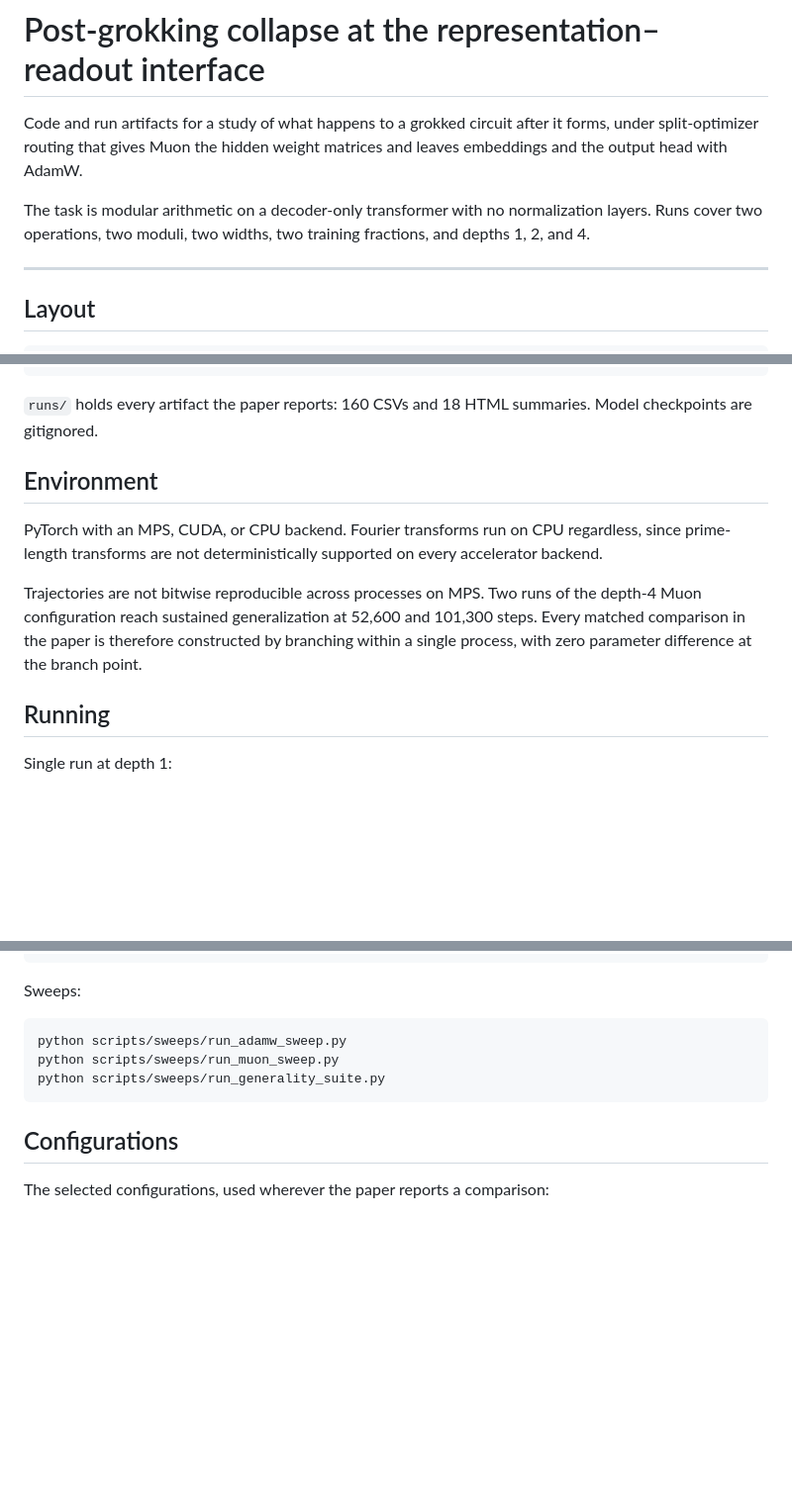
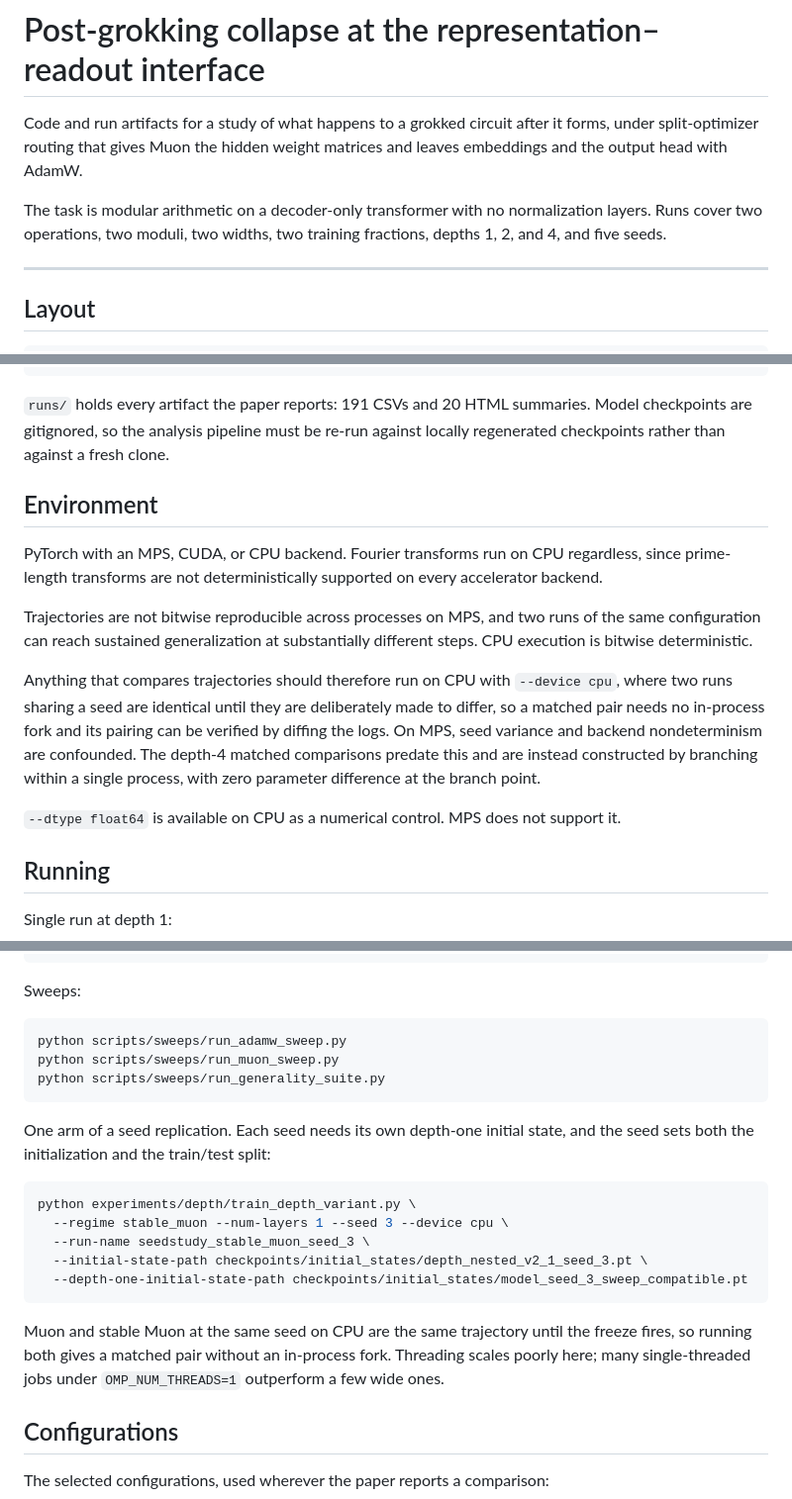
Before and after one commit to Na00s/muon-grokking, a Markdown page: README.md, 3 parts joined by grey strips. Shown at 99% size. Drawn GitHub-style; blank space fills up the shorter version.

````diff
--- a/README.md
+++ b/README.md
@@ -5,8 +5,8 @@ under split-optimizer routing that gives Muon the hidden weight matrices and lea
 embeddings and the output head with AdamW.
 
 The task is modular arithmetic on a decoder-only transformer with no normalization layers.
-Runs cover two operations, two moduli, two widths, two training fractions, and depths 1, 2,
-and 4.
+Runs cover two operations, two moduli, two widths, two training fractions, depths 1, 2, and
+4, and five seeds.
 
 ---
 
@@ -27,18 +27,27 @@ analysis/plots/             figure generation
 runs/                       all run and analysis outputs
 ```
 
-`runs/` holds every artifact the paper reports: 160 CSVs and 18 HTML summaries. Model
-checkpoints are gitignored.
+`runs/` holds every artifact the paper reports: 191 CSVs and 20 HTML summaries. Model
+checkpoints are gitignored, so the analysis pipeline must be re-run against locally
+regenerated checkpoints rather than against a fresh clone.
 
 ## Environment
 
 PyTorch with an MPS, CUDA, or CPU backend. Fourier transforms run on CPU regardless, since
 prime-length transforms are not deterministically supported on every accelerator backend.
 
-Trajectories are not bitwise reproducible across processes on MPS. Two runs of the depth-4
-Muon configuration reach sustained generalization at 52,600 and 101,300 steps. Every matched
-comparison in the paper is therefore constructed by branching within a single process, with
-zero parameter difference at the branch point.
+Trajectories are not bitwise reproducible across processes on MPS, and two runs of the same
+configuration can reach sustained generalization at substantially different steps. CPU
+execution is bitwise deterministic.
+
+Anything that compares trajectories should therefore run on CPU with `--device cpu`, where
+two runs sharing a seed are identical until they are deliberately made to differ, so a
+matched pair needs no in-process fork and its pairing can be verified by diffing the logs.
+On MPS, seed variance and backend nondeterminism are confounded. The depth-4 matched
+comparisons predate this and are instead constructed by branching within a single process,
+with zero parameter difference at the branch point.
+
+`--dtype float64` is available on CPU as a numerical control. MPS does not support it.
 
 ## Running
 
@@ -63,6 +72,21 @@ python scripts/sweeps/run_muon_sweep.py
 python scripts/sweeps/run_generality_suite.py
 ```
 
+One arm of a seed replication. Each seed needs its own depth-one initial state, and the seed
+sets both the initialization and the train/test split:
+
+```bash
+python experiments/depth/train_depth_variant.py \
+  --regime stable_muon --num-layers 1 --seed 3 --device cpu \
+  --run-name seedstudy_stable_muon_seed_3 \
+  --initial-state-path checkpoints/initial_states/depth_nested_v2_1_seed_3.pt \
+  --depth-one-initial-state-path checkpoints/initial_states/model_seed_3_sweep_compatible.pt
+```
+
+Muon and stable Muon at the same seed on CPU are the same trajectory until the freeze fires,
+so running both gives a matched pair without an in-process fork. Threading scales poorly
+here; many single-threaded jobs under `OMP_NUM_THREADS=1` outperform a few wide ones.
+
 ## Configurations
 
 The selected configurations, used wherever the paper reports a comparison:
````
Also changed, not shown: other parts of README.md (+47 -49 lines).
